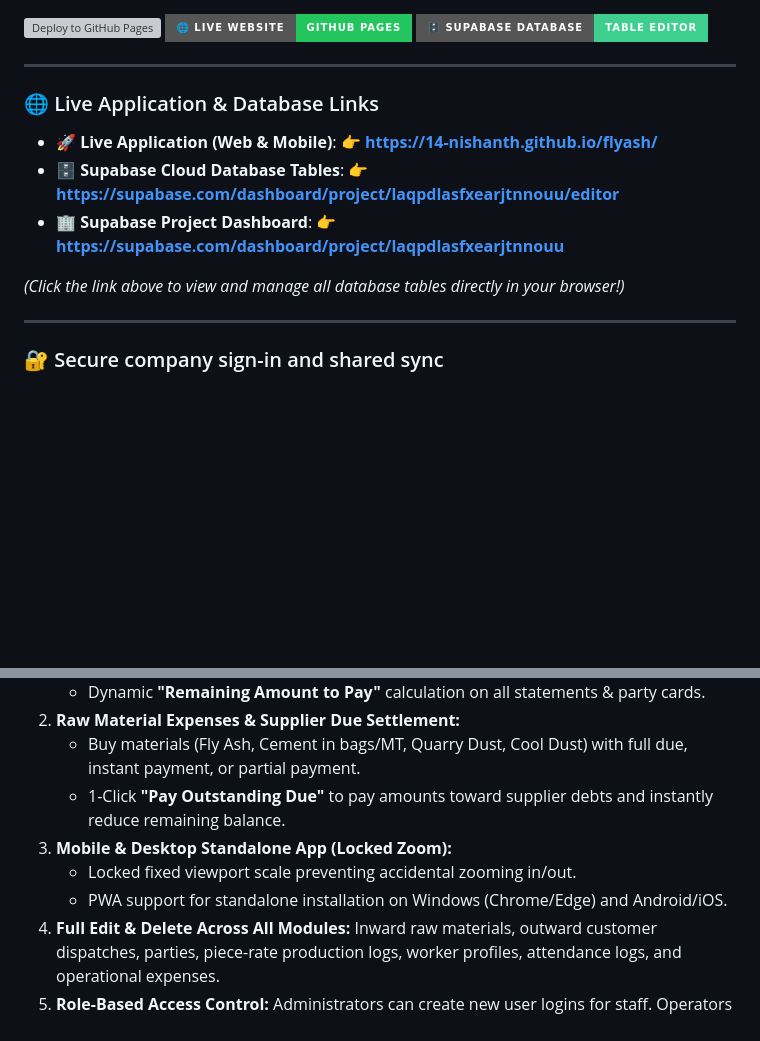
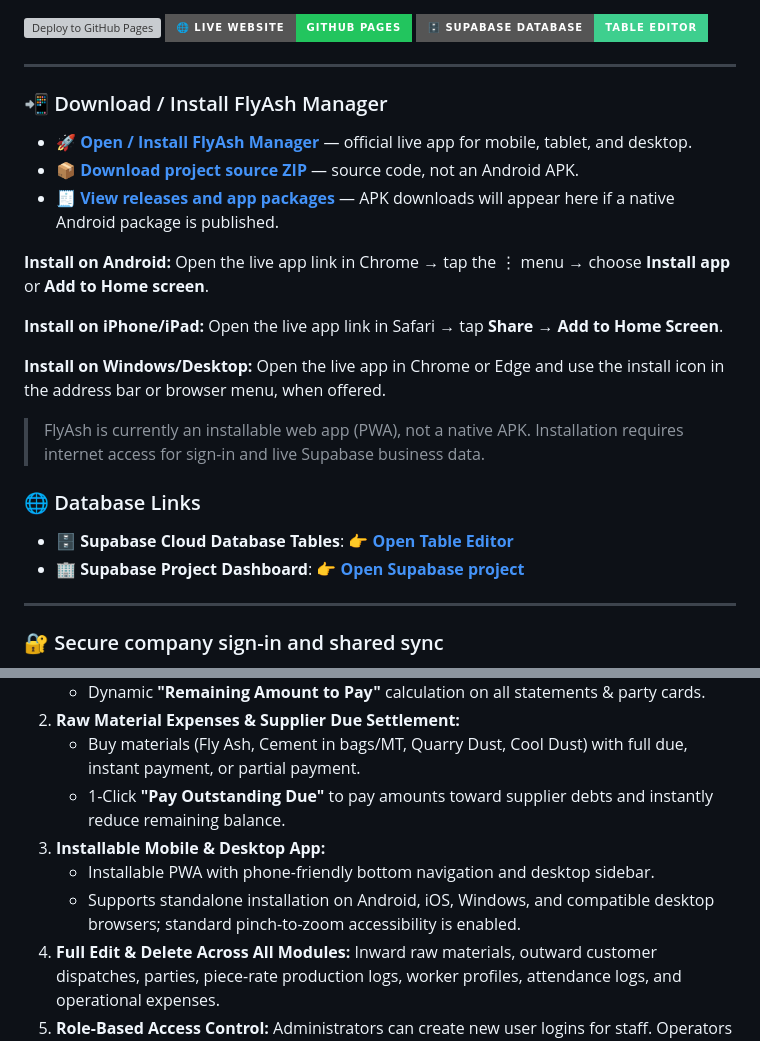
Before and after one commit to 14-Nishanth/flyash, a Markdown page: README.md, 2 parts joined by grey strips. Rendered like a GitHub page; badges without logos; blank space fills up the shorter version; grey boxes are pictures that could not be loaded.

Commit message:
Add app install and download links to README

```diff
--- a/README.md
+++ b/README.md
@@ -6,13 +6,24 @@
 
 ---
 
-### 🌐 Live Application & Database Links
+### 📲 Download / Install FlyAsh Manager
 
-- 🚀 **Live Application (Web & Mobile)**: 👉 **[https://14-nishanth.github.io/flyash/](https://14-nishanth.github.io/flyash/)**
-- 🗄️ **Supabase Cloud Database Tables**: 👉 **[https://supabase.com/dashboard/project/laqpdlasfxearjtnnouu/editor](https://supabase.com/dashboard/project/laqpdlasfxearjtnnouu/editor)**
-- 🏢 **Supabase Project Dashboard**: 👉 **[https://supabase.com/dashboard/project/laqpdlasfxearjtnnouu](https://supabase.com/dashboard/project/laqpdlasfxearjtnnouu)**
+- 🚀 **[Open / Install FlyAsh Manager](https://14-nishanth.github.io/flyash/)** — official live app for mobile, tablet, and desktop.
+- 📦 **[Download project source ZIP](https://github.com/14-Nishanth/flyash/archive/refs/heads/main.zip)** — source code, not an Android APK.
+- 🧾 **[View releases and app packages](https://github.com/14-Nishanth/flyash/releases)** — APK downloads will appear here if a native Android package is published.
 
-*(Click the link above to view and manage all database tables directly in your browser!)*
+**Install on Android:** Open the live app link in Chrome → tap the ⋮ menu → choose **Install app** or **Add to Home screen**.
+
+**Install on iPhone/iPad:** Open the live app link in Safari → tap **Share** → **Add to Home Screen**.
+
+**Install on Windows/Desktop:** Open the live app in Chrome or Edge and use the install icon in the address bar or browser menu, when offered.
+
+> FlyAsh is currently an installable web app (PWA), not a native APK. Installation requires internet access for sign-in and live Supabase business data.
+
+### 🌐 Database Links
+
+- 🗄️ **Supabase Cloud Database Tables**: 👉 **[Open Table Editor](https://supabase.com/dashboard/project/laqpdlasfxearjtnnouu/editor)**
+- 🏢 **Supabase Project Dashboard**: 👉 **[Open Supabase project](https://supabase.com/dashboard/project/laqpdlasfxearjtnnouu)**
 
 ---
 
@@ -54,9 +65,9 @@ Direct Table Editor:
 2. **Raw Material Expenses & Supplier Due Settlement:**
    - Buy materials (Fly Ash, Cement in bags/MT, Quarry Dust, Cool Dust) with full due, instant payment, or partial payment.
    - 1-Click **"Pay Outstanding Due"** to pay amounts toward supplier debts and instantly reduce remaining balance.
-3. **Mobile & Desktop Standalone App (Locked Zoom):**
-   - Locked fixed viewport scale preventing accidental zooming in/out.
-   - PWA support for standalone installation on Windows (Chrome/Edge) and Android/iOS.
+3. **Installable Mobile & Desktop App:**
+   - Installable PWA with phone-friendly bottom navigation and desktop sidebar.
+   - Supports standalone installation on Android, iOS, Windows, and compatible desktop browsers; standard pinch-to-zoom accessibility is enabled.
 4. **Full Edit & Delete Across All Modules:** Inward raw materials, outward customer dispatches, parties, piece-rate production logs, worker profiles, attendance logs, and operational expenses.
 5. **Role-Based Access Control:** Administrators can create new user logins for staff. Operators are permitted to add/edit data, while delete operations are strictly locked for administrator accounts.
 6. **Automated Duplicate Warning Popup:** Prevents accidental double entry of materials, vehicles, parties, expenses, or production batches with an interactive popup dialog.
```
